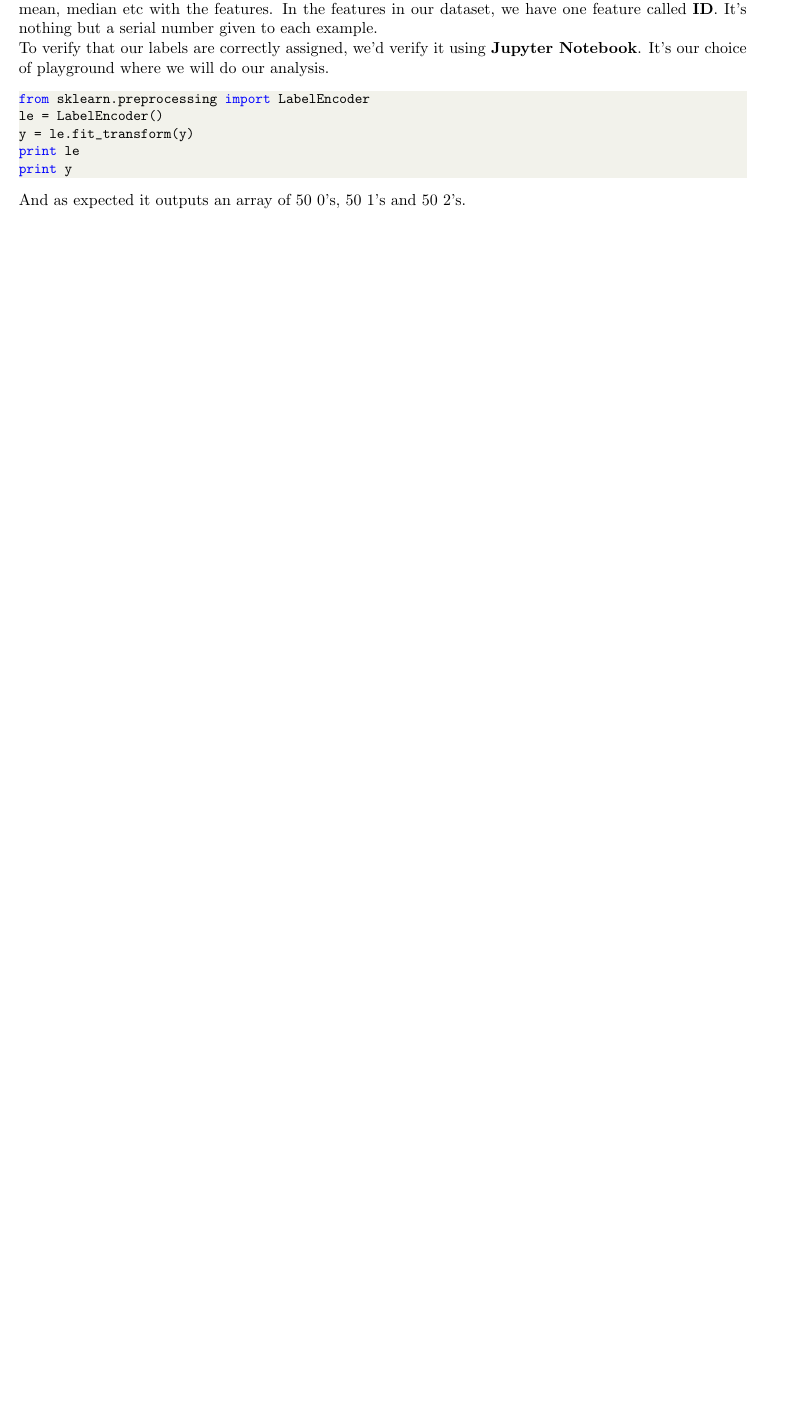
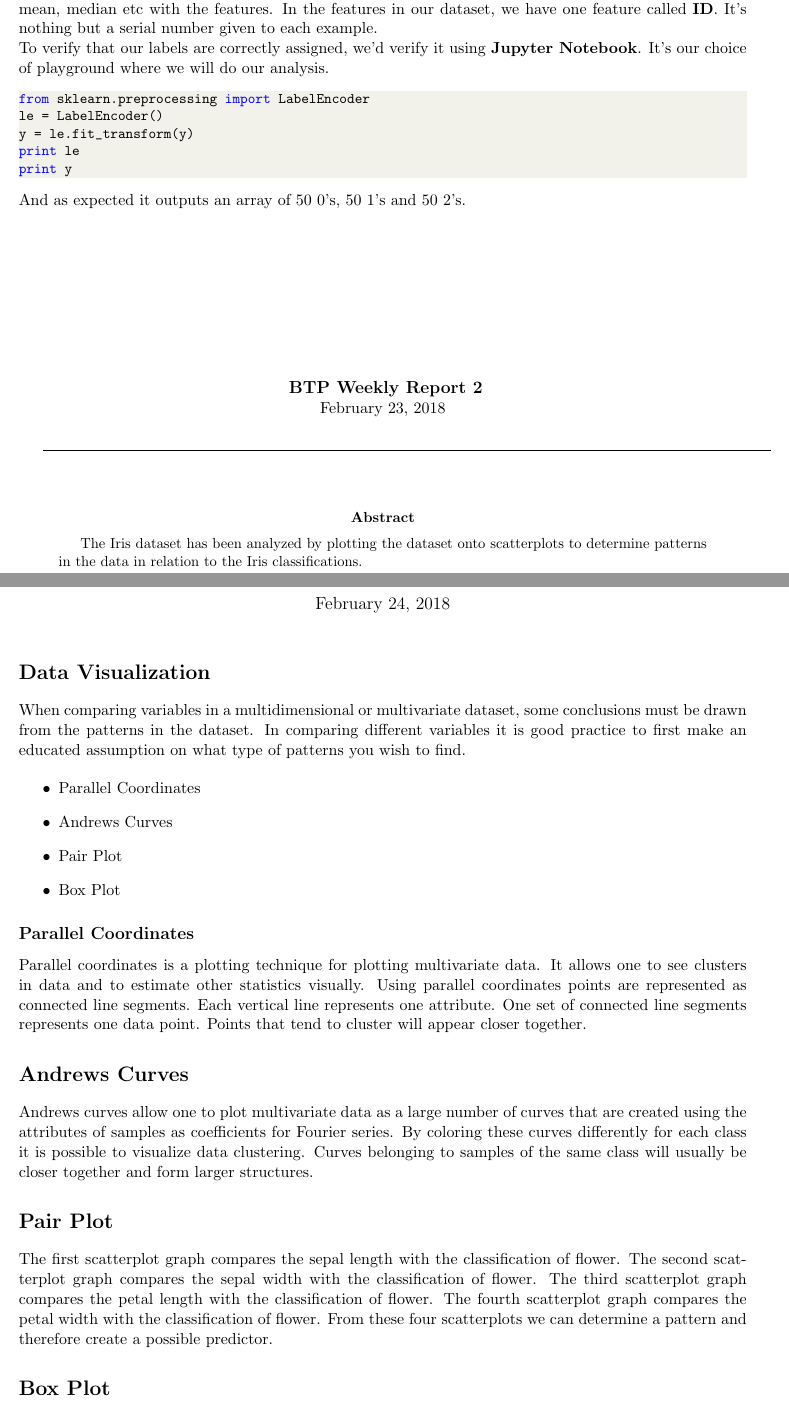
Before and after one commit to nitinprakash96/BTP, a LaTeX paper (Week 2/main.tex): part of page 2 of 2 before the commit and two parts of pages 2 and 3 of 6 after it, the two joined at a grey line, cut so that both start at the same text, the shorter picture padded with empty space. Compiled offline with pdfLaTeX.

Commit message:
updated report

```diff
--- a/Week 2/homework.tex
+++ b/Week 2/main.tex
@@ -159,3 +159,85 @@
 %% \includegraphics{label.png}
 
 
+
+
+
+
+
+%%%%%%%%%%%%%%%%%%%%%%%%%%%%%%%%%%%%%%%%%%%%%%%%%%%%%55
+\bigskip
+%%%%%%%%%%%%%%%%%%%%%%%%%%%%%%%%%%%%%%%%%%%%%%%%%%%%%55
+\bigskip
+
+%%%%%%%%%%%%%%%%%%%%%%%%%%%%%%%%%%%%%%%%%%%%%%%%%%%%%55
+\bigskip
+%%%%%%%%%%%%%%%%%%%%%%%%%%%%%%%%%%%%%%%%%%%%%%%%%%%%%55
+\bigskip
+%%%%%%%%%%%%%%%%%%%%%%%%%%%%%%%%%%%%%%%%%%%%%%%%%%%%%55
+\bigskip
+%%%%%%%%%%%%%%%%%%%%%%%%%%%%%%%%%%%%%%%%%%%%%%%%%%%%%55
+\bigskip
+%%%%%%%%%%%%%%%%%%%%%%%%%%%%%%%%%%%%%%%%%%%%%%%%%%%%%55
+\bigskip
+%%%%%%%%%%%%%%%%%%%%%%%%%%%%%%%%%%%%%%%%%%%%%%%%%%%%%55
+\bigskip
+
+%%%%%%%%%%%%%%%%%%%%%%%%%%%%%%%%%%%%%%%%%%%%%%%%%%%%%55
+\bigskip
+%%%%%%%%%%%%%%%%%%%%%%%%%%%%%%%%%%%%%%%%%%%%%%%%%%%%%55
+\bigskip
+%%%%%%%%%%%%%%%%%%%%%%%%%%%%%%%%%%%%%%%%%%%%%%%%%%%%%55
+\bigskip
+
+\begin{center}\vspace{-1cm}
+\textbf{ \large BTP Weekly Report 2}\\
+February 23, 2018
+\end{center}
+
+\rule{\linewidth}{0.1mm}
+%%%%%%%%%%%%%%%%%%%%%%%%%%%%%%%%%%%%%%%%%%%%%%%%%%%%%%%%%%%%%%%%%%%%%%%%
+\bigskip
+
+%\keywords{Keyword1, Keyword2, Keyword3}
+
+\begin{abstract}
+The Iris dataset has been analyzed by plotting the dataset onto
+scatterplots to determine patterns in the data in
+relation to the Iris classifications.
+\end{abstract}
+
+\begin{document}
+
+\flushbottom
+\maketitle
+
+\thispagestyle{empty}
+
+
+\section*{Data Visualization}
+
+When comparing variables in a multidimensional
+or multivariate dataset, some conclusions must
+be drawn from the patterns in the dataset. In
+comparing different variables it is good practice
+to first make an educated assumption on what
+type of patterns you wish to find.
+
+
+\begin{itemize}
+\item Parallel Coordinates
+\item Andrews Curves
+\item Pair Plot
+\item Box Plot
+\end{itemize}
+
+
+
+
+\subsection*{Parallel Coordinates}
+
+
+
+
+
+Parallel coordinates is a plotting technique for plotting multivariate data. It allows one to see clusters in data and to estimate other statistics visually. Using parallel coordinates points are represented as connected line segments. Each vertical line represents one attribute. One set of connected line segments represents one data point. Points that tend to cluster will appear closer together.
@@ -161,0 +252,6 @@
+\end{figure}
+
+\section*{Andrews Curves }
+
+
+ Andrews curves allow one to plot multivariate data as a large number of curves that are created using the attributes of samples as coefficients for Fourier series. By coloring these curves differently for each class it is possible to visualize data clustering. Curves belonging to samples of the same class will usually be closer together and form larger structures.
@@ -161,0 +265,16 @@
+\end{figure}
+
+
+
+\section*{Pair Plot}
+
+
+The first scatterplot graph compares the
+sepal length with the classification of flower.
+The second scatterplot graph compares
+the sepal width with the classification of flower.
+The third scatterplot graph compares the
+petal length with the classification of flower. The fourth scatterplot graph compares the
+petal width with the classification of flower.
+From these four scatterplots we can determine a
+pattern and therefore create a possible predictor.
@@ -161,0 +288,3 @@
+\end{figure}
+
+\section*{Box Plot}
```
Also changed, not shown: Week 2/Weekly Report.pdf (added), Week 2/Weekly report.pdf (deleted), Weekly Report_2.pdf (deleted), Week 2/main.tex (42 more changed lines).
